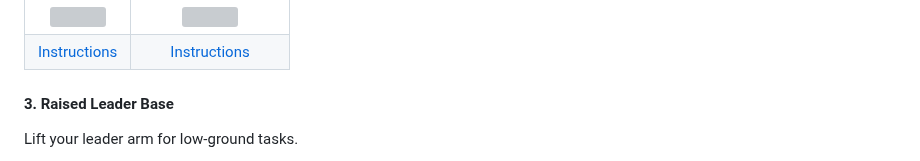
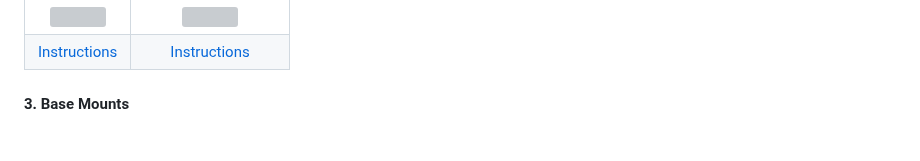
Before and after one commit to TheRobotStudio/SO-ARM100, a Markdown page: README.md, the part around one of its changes. Rendered like a GitHub page; folded sections open; grey boxes are pictures that could not be loaded.

```diff
--- a/README.md
+++ b/README.md
@@ -197,6 +197,5 @@ For bird’s‑eye views in single or bi‑manual setups.
 <img src="https://github.com/user-attachments/assets/a652e133-8672-448d-baa0-bdd494a0a515" height="200"> | <img src="media/overhead_cam_two_followers.png" height="200">
 | [Instructions](Optional/Overhead_Cam_Mount_Webcam/README.md) | [Instructions](Optional/Overhead_Cam_Mount_32x32_UVC_Module/README.md)
 
-#### 3. Raised Leader Base
-Lift your leader arm for low‑ground tasks.
+#### 3. Base Mounts
 
```
Also changed, not shown: other parts of README.md (+4 -3 lines), Optional/4040_Base_Mount/README.md (added, +25 -0 lines), media/4040_base_mount_print_orientation.png (added), media/4040_base_mount_side.jpg (added), 3 other files.
